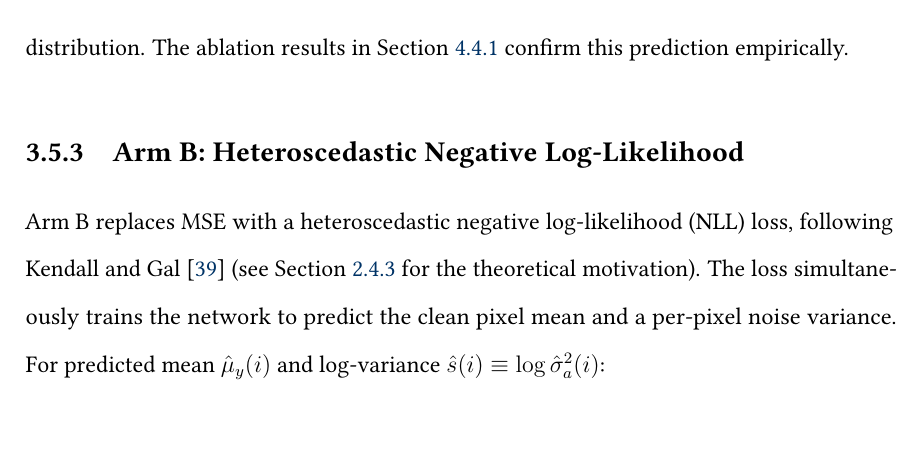
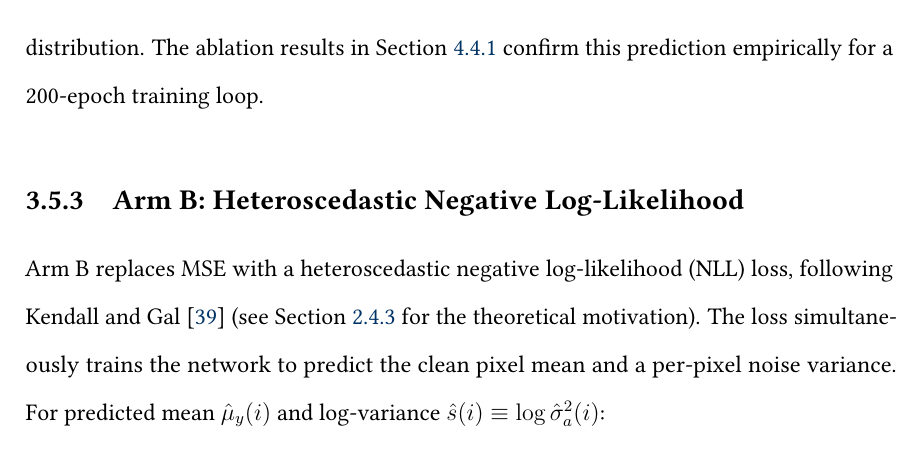
Before and after one commit to teklesam/pp-vae-hformer, a LaTeX thesis (main.tex): part of page 78 of 194, cut so that both start at the same text. Compiled offline with pdfLaTeX.

Commit message:
Incorporate supervisor edit: clarify 200-epoch scope in Charbonnier equivalence paragraph

```diff
--- a/main.tex
+++ b/main.tex
@@ -1586,7 +1586,7 @@ The Charbonnier penalty \cite{charbonnier_two_1994} is a smooth approximation to
 For large errors ($|\hat{\mu}_y - y| \gg \varepsilon$), the Charbonnier loss behaves like L1: proportional penalty, robust to outliers. For small errors ($|\hat{\mu}_y - y| \ll \varepsilon$), it approximates L2: quadratic penalty, smooth gradient, stable optimisation. The result is a loss that inherits the edge-robustness of L1 and the differentiability of L2, without the kink at zero that makes pure L1 technically inconvenient. SwinIR \cite{liang_swinir_2021} adopted Charbonnier as its default training objective. \textbf{Advantages}: differentiable everywhere; smooth, well-conditioned training gradients; preferred in architectures with variance heads where gradient discontinuities could couple poorly with other loss terms. \textbf{Disadvantages}: introduces the hyperparameter $\varepsilon$ (fixed at $10^{-3}$ throughout this study, following \citeauthor{charbonnier_two_1994}); under approximately Gaussian noise, performance differences from L1 and L2 are negligible.
 
 \paragraph{Expected equivalence under this noise model.}
-Zhao et al.\ \cite{zhao_loss_2017} showed that composite objectives (SSIM+L1) outperform pure MSE by 0.5--1.0\,dB on natural images. However, the relative ranking of L2, L1, and Charbonnier alone is expected to be statistically indistinguishable for Poisson-Gaussian noise with approximately Gaussian pixel marginals, because the three estimators converge to the same posterior mean/median under this distribution. The ablation results in Section~\ref{sec:results:curriculum:charb} confirm this prediction empirically.
+Zhao et al.\ \cite{zhao_loss_2017} showed that composite objectives (SSIM+L1) outperform pure MSE by 0.5--1.0\,dB on natural images. However, the relative ranking of L2, L1, and Charbonnier alone is expected to be statistically indistinguishable for Poisson-Gaussian noise with approximately Gaussian pixel marginals, because the three estimators converge to the same posterior mean/median under this distribution. The ablation results in Section~\ref{sec:results:curriculum:charb} confirm this prediction empirically for a 200-epoch training loop.
 
 \subsection{Arm B: Heteroscedastic Negative Log-Likelihood}
 \label{sec:methods:loss:nll}
```
